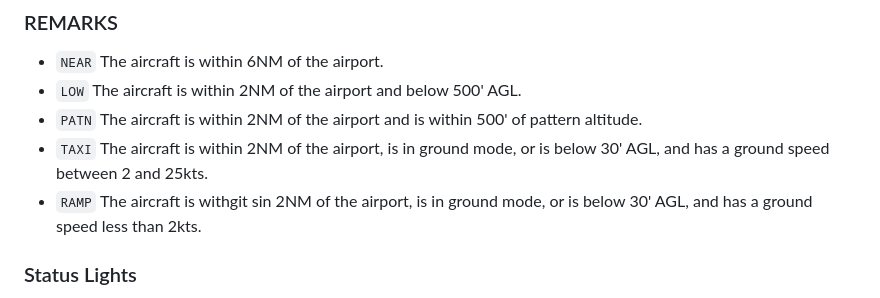
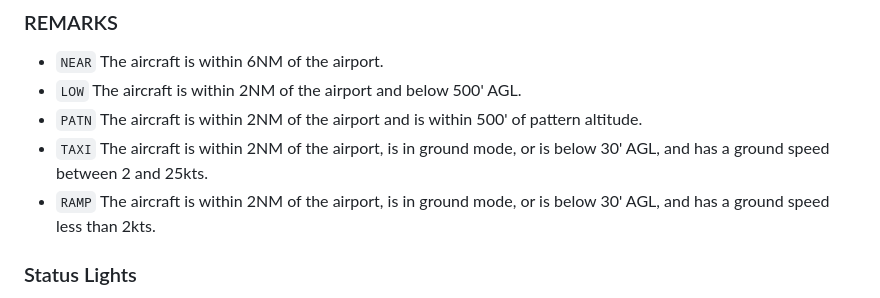
Before and after one commit to unclebob/skillBoard, a Markdown page: README.md, the part around one of its changes. Drawn GitHub-style.

Commit message:
Fix README wording

```diff
--- a/README.md
+++ b/README.md
@@ -42,7 +42,7 @@ remarks field.
  * `PATN` The aircraft is within 2NM of the airport and is within 500' of pattern altitude.
  * `TAXI` The aircraft is within 2NM of the airport, is in ground mode, or is below 30' AGL,
 and has a ground speed between 2 and 25kts.
- * `RAMP` The aircraft is withgit sin 2NM of the airport, is in ground mode, or is below 30' AGL,
+ * `RAMP` The aircraft is within 2NM of the airport, is in ground mode, or is below 30' AGL,
 and has a ground speed less than 2kts.
 
 ### Status Lights
```
Also changed, not shown: other parts of README.md (+1 -1 lines).
